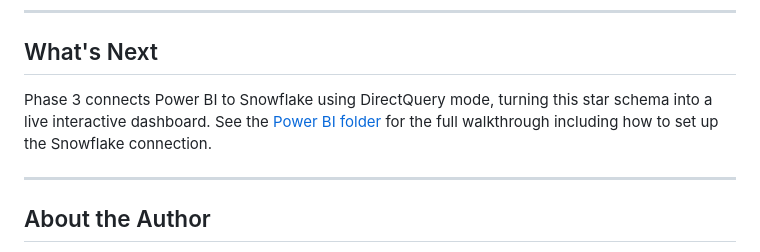
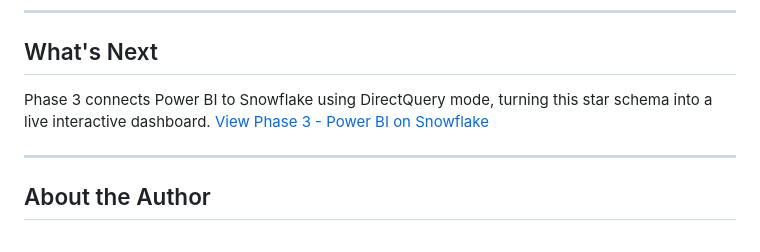
Before and after one commit to alirezasamea/data-analytics-portfolio, a Markdown page: SQL/NYC-Taxi-Snowflake/README.md, the part around the change. GitHub-like rendering.

```diff
--- a/SQL/NYC-Taxi-Snowflake/README.md
+++ b/SQL/NYC-Taxi-Snowflake/README.md
@@ -322,7 +322,7 @@ These are the exact same 10 queries from MySQL Phase 1, run on the same dataset
 
 ## What's Next
 
-Phase 3 connects Power BI to Snowflake using DirectQuery mode, turning this star schema into a live interactive dashboard. See the [Power BI folder](https://github.com/alirezasamea/data-analytics-portfolio/tree/main/PowerBI) for the full walkthrough including how to set up the Snowflake connection.
+Phase 3 connects Power BI to Snowflake using DirectQuery mode, turning this star schema into a live interactive dashboard. [View Phase 3 - Power BI on Snowflake](https://github.com/alirezasamea/data-analytics-portfolio/tree/main/PowerBI/NYC%20Taxi%20Analytics)
 
 ---
 
```
